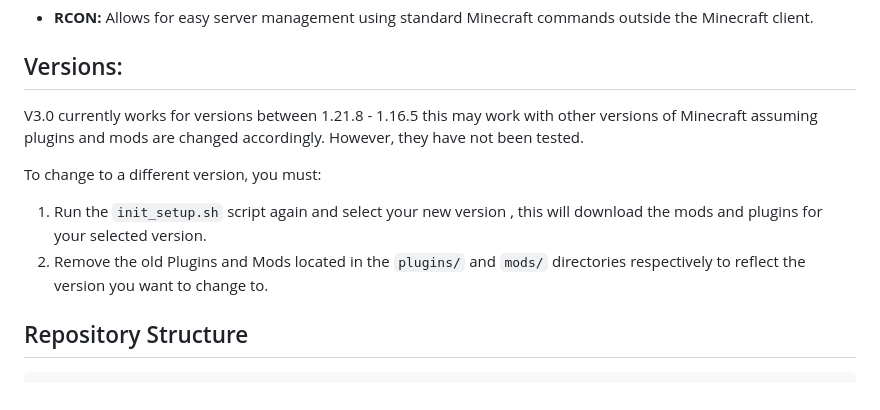
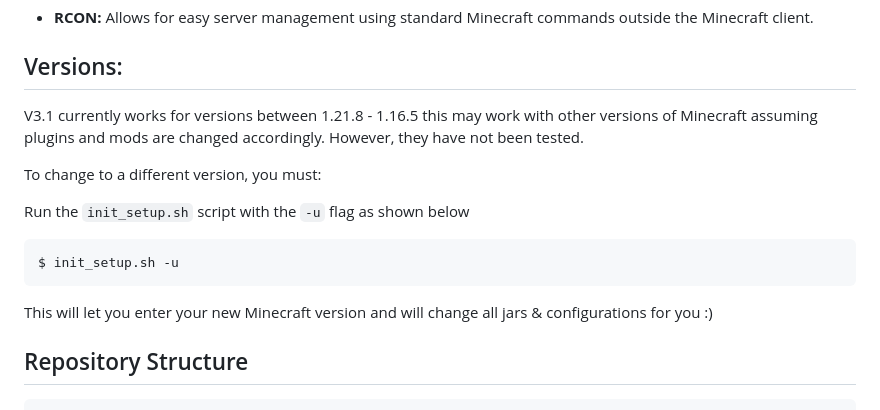
Before and after one commit to Restfulbee37/MC-Paper-Fabric, a Markdown page: README.md, the part around the change. GitHub-like rendering.

Commit message:
Edited README ready for v3.1 release

````diff
--- a/README.md
+++ b/README.md
@@ -24,11 +24,15 @@ This configuration allows players to connect through a single proxy and enjoy bo
 - **RCON:** Allows for easy server management using standard Minecraft commands outside the Minecraft client.
 
 ## Versions:
- V3.0 currently works for versions between 1.21.8 - 1.16.5 this may work with other versions of Minecraft assuming plugins and mods are changed accordingly. However, they have not been tested.
+ V3.1 currently works for versions between 1.21.8 - 1.16.5 this may work with other versions of Minecraft assuming plugins and mods are changed accordingly. However, they have not been tested.
 
  To change to a different version, you must:
- 1. Run the ```init_setup.sh``` script again and select your new version , this will download the mods and plugins for your selected version.
- 2. Remove the old Plugins and Mods located in the ```plugins/``` and ```mods/``` directories respectively to reflect the version you want to change to.
+
+Run the ```init_setup.sh``` script with the ```-u``` flag as shown below
+```
+$ init_setup.sh -u
+```
+This will let you enter your new Minecraft version and will change all jars & configurations for you :)
 
 
 
````
